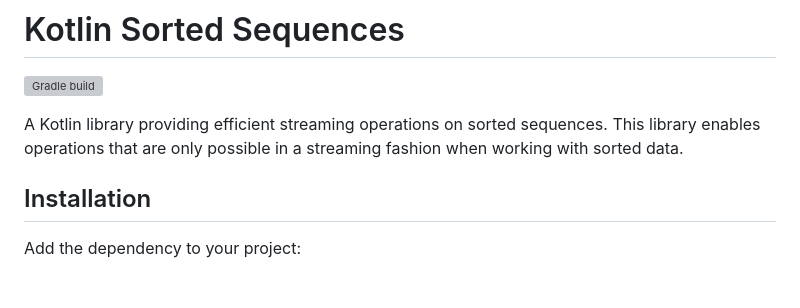
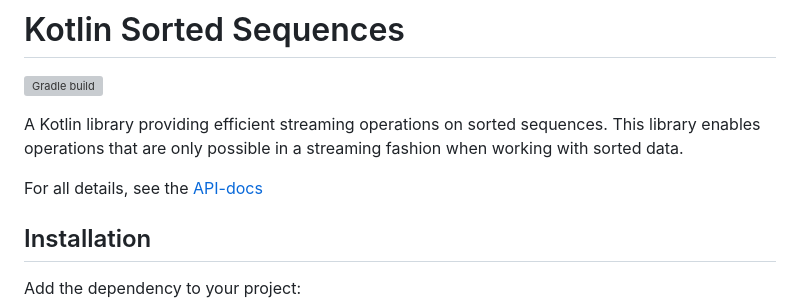
Before and after one commit to timvanoijen/sorted-sequence, a Markdown page: README.md, the part around the change. Rendered like a GitHub page; blank space fills up the shorter version; grey boxes are pictures that could not be loaded.

```diff
--- a/README.md
+++ b/README.md
@@ -3,6 +3,8 @@
 [![Gradle build](https://github.com/timvanoijen/sorted-sequence/actions/workflows/gradle.yml/badge.svg)](https://github.com/timvanoijen/sorted-sequence/actions/workflows/gradle.yml)
 
 A Kotlin library providing efficient streaming operations on sorted sequences. This library enables operations that are only possible in a streaming fashion when working with sorted data.
+
+For all details, see the [API-docs](https://timvanoijen.github.io/sorted-sequence)
 
 ## Installation
 
```
